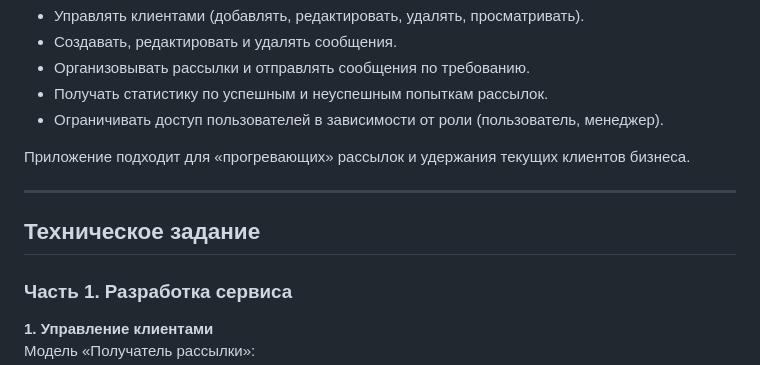
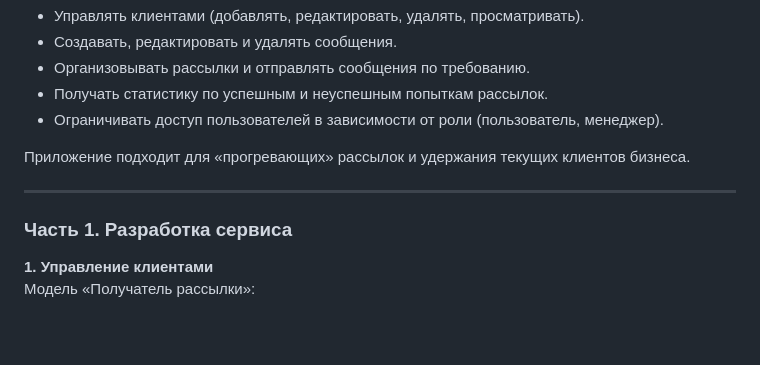
Before and after one commit to EvgeniaBalatskaya/PostPilot, a Markdown page: post_pilot/README.md, the part around the change. Rendered like a GitHub page; blank space fills up the shorter version.

```diff
--- a/post_pilot/README.md
+++ b/post_pilot/README.md
@@ -17,8 +17,6 @@
 Приложение подходит для «прогревающих» рассылок и удержания текущих клиентов бизнеса.
 
 ---
-
-## Техническое задание
 
 ### Часть 1. Разработка сервиса
 
```
